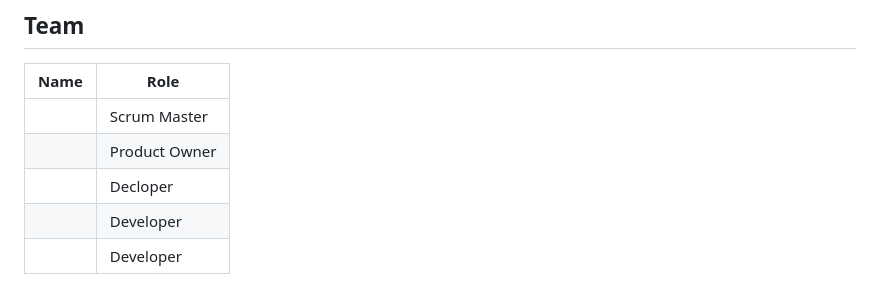
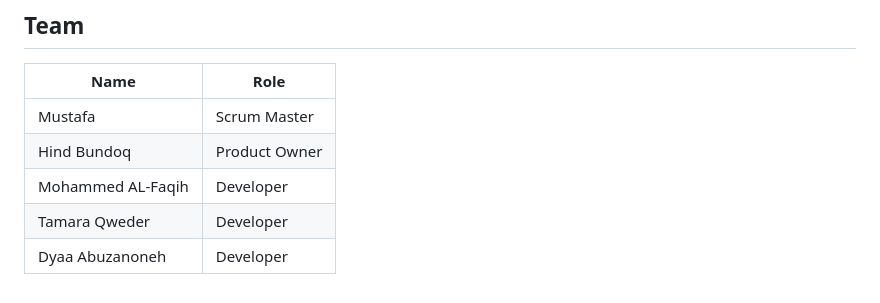
Before and after one commit to HindBundoq/Edu-Track, a Markdown page: README.md, the part around one of its changes. Drawn GitHub-style.

Commit message:
Fix formatting and update team member roles in README

```diff
--- a/README.md
+++ b/README.md
@@ -89,8 +89,8 @@ All data is stored in `db.json` and served by json-server at `http://localhost:3
 
 | Name | Role |
 |---|---|
-| | Scrum Master |Mustafa
-| | Product Owner |Hind Bundoq
-| | Decloper |Mohammed AL-Faqih
-| | Developer |Tamara Qweder
-| | Developer |Dyaa Abuzanoneh
+| Mustafa | Scrum Master |
+| Hind Bundoq | Product Owner |
+| Mohammed AL-Faqih | Developer |
+| Tamara Qweder | Developer |
+| Dyaa Abuzanoneh | Developer |
```
Also changed, not shown: other parts of README.md (+4 -4 lines).
